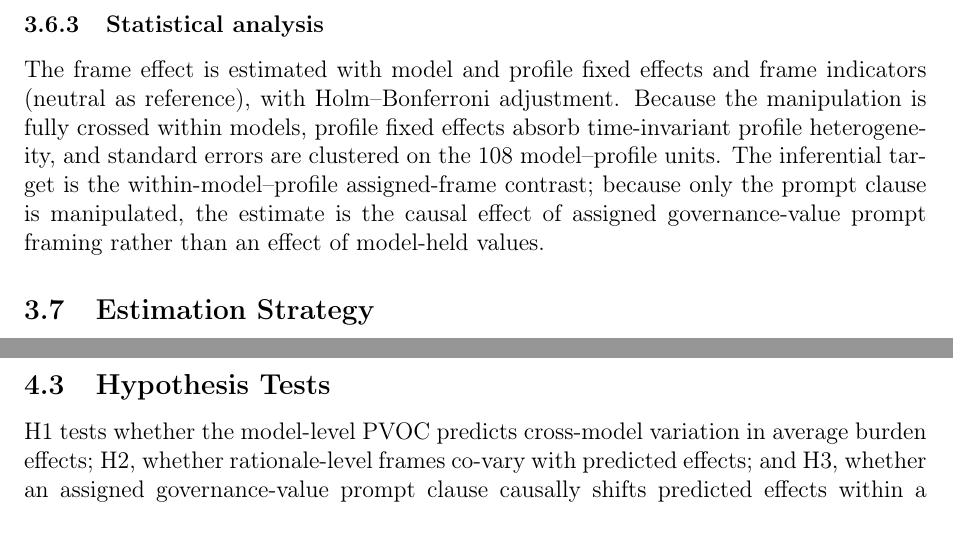
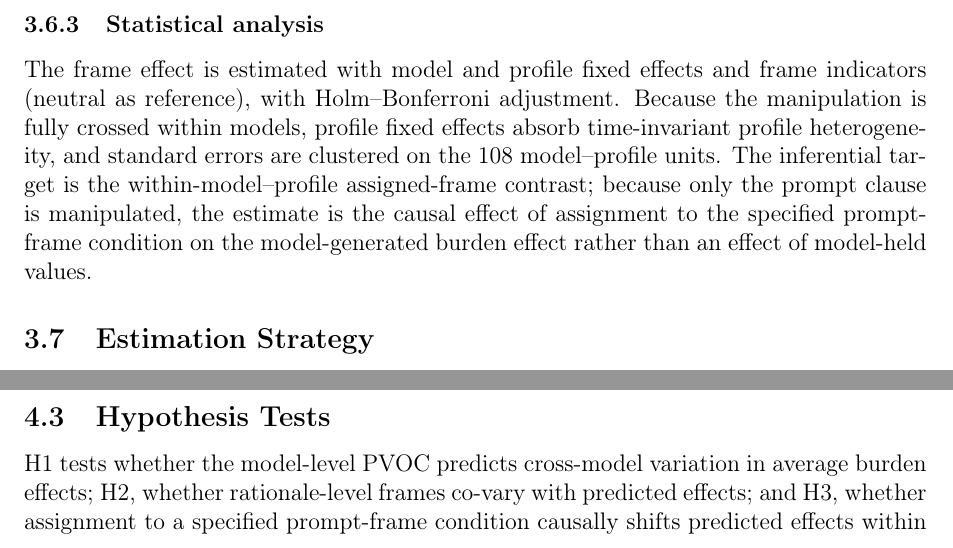
Before and after one commit to yichao2022/value-sensitivity-llm-audit, a LaTeX paper (main.tex): two parts of pages 8 and 10 of 54, joined at a grey line, cut so that both start at the same text. Compiled offline with pdfLaTeX.

Commit message:
H3: precise causal estimand wording - assignment to prompt-frame condition

```diff
--- a/main.tex
+++ b/main.tex
@@ -184,7 +184,7 @@ Four system-prompt frames were used: \emph{neutral}, \emph{autonomy}, \emph{coll
 
 \subsubsection{Statistical analysis}
 
-The frame effect is estimated with model and profile fixed effects and frame indicators (neutral as reference), with Holm--Bonferroni adjustment. Because the manipulation is fully crossed within models, profile fixed effects absorb time-invariant profile heterogeneity, and standard errors are clustered on the 108 model--profile units. The inferential target is the within-model--profile assigned-frame contrast; because only the prompt clause is manipulated, the estimate is the causal effect of assigned governance-value prompt framing rather than an effect of model-held values.
+The frame effect is estimated with model and profile fixed effects and frame indicators (neutral as reference), with Holm--Bonferroni adjustment. Because the manipulation is fully crossed within models, profile fixed effects absorb time-invariant profile heterogeneity, and standard errors are clustered on the 108 model--profile units. The inferential target is the within-model--profile assigned-frame contrast; because only the prompt clause is manipulated, the estimate is the causal effect of assignment to the specified prompt-frame condition on the model-generated burden effect rather than an effect of model-held values.
 \subsection{Estimation Strategy}
 \label{sec:estimation}
 
@@ -273,7 +273,7 @@ Mistral Large & $-$2.57 & 76.00 & 39.04 & 36.96 & [34.67, 39.25] \\
 \subsection{Hypothesis Tests}
 \label{sec:results-hypotheses}
 
-H1 tests whether the model-level PVOC predicts cross-model variation in average burden effects; H2, whether rationale-level frames co-vary with predicted effects; and H3, whether an assigned governance-value prompt clause causally shifts predicted effects within a model. The three tests are independent: each addresses a distinct level of evidence and is informative regardless of the others.
+H1 tests whether the model-level PVOC predicts cross-model variation in average burden effects; H2, whether rationale-level frames co-vary with predicted effects; and H3, whether assignment to a specified prompt-frame condition causally shifts predicted effects within a model. The three tests are independent: each addresses a distinct level of evidence and is informative regardless of the others.
 
 \subsubsection{H1: Orientation--Effect Models}
 \label{subsubsec:results-h1}
```
Also changed, not shown: main.pdf, main.tex (2 more changed lines).
